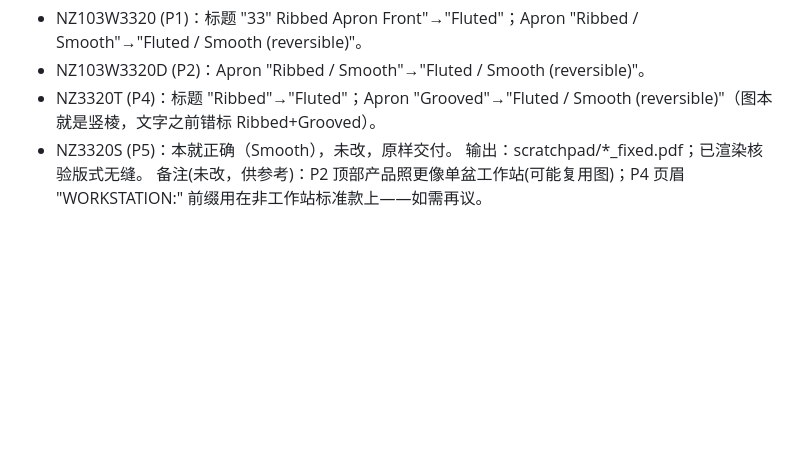
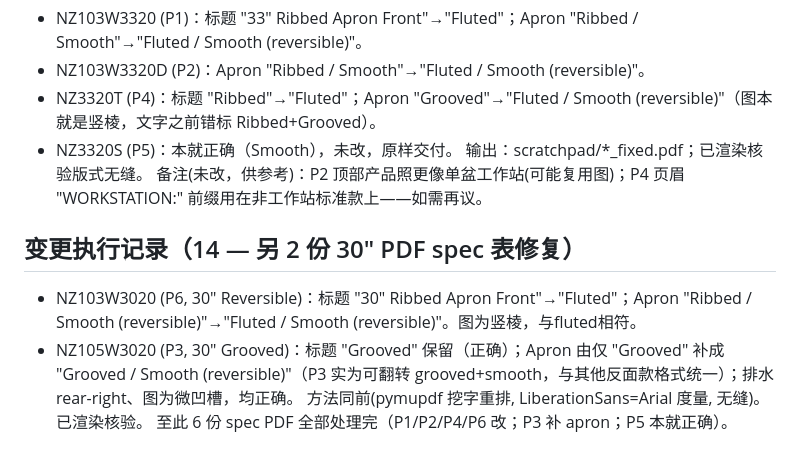
Before and after one commit to yunlongliu1/yunlong-liu, a Markdown page: NOZLOO_AUDIT_MEMORY.md, the part around the change. Rendered like a GitHub page; blank space fills up the shorter version.

Commit message:
Log two more 30-inch PDF spec-sheet fixes to audit memory
Co-Authored-By: Claude Opus 4.8 <noreply@anthropic.com>
Claude-Session: https://claude.ai/code/session_012aYQAf7TUsBNGddrDXxAn6

```diff
--- a/NOZLOO_AUDIT_MEMORY.md
+++ b/NOZLOO_AUDIT_MEMORY.md
@@ -169,3 +169,9 @@ V1(P5 颜色metafield) V2(P2 sink-type) V3(落地页body空/主题) + P1↔P6
 - NZ3320S (P5)：本就正确（Smooth），未改，原样交付。
 输出：scratchpad/*_fixed.pdf；已渲染核验版式无缝。
 备注(未改，供参考)：P2 顶部产品照更像单盆工作站(可能复用图)；P4 页眉 "WORKSTATION:" 前缀用在非工作站标准款上——如需再议。
+
+## 变更执行记录（14 — 另 2 份 30" PDF spec 表修复）
+- NZ103W3020 (P6, 30" Reversible)：标题 "30\" Ribbed Apron Front"→"Fluted"；Apron "Ribbed / Smooth (reversible)"→"Fluted / Smooth (reversible)"。图为竖棱，与fluted相符。
+- NZ105W3020 (P3, 30" Grooved)：标题 "Grooved" 保留（正确）；Apron 由仅 "Grooved" 补成 "Grooved / Smooth (reversible)"（P3 实为可翻转 grooved+smooth，与其他反面款格式统一）；排水 rear-right、图为微凹槽，均正确。
+方法同前(pymupdf 挖字重排, LiberationSans=Arial 度量, 无缝)。已渲染核验。
+至此 6 份 spec PDF 全部处理完（P1/P2/P4/P6 改；P3 补 apron；P5 本就正确）。
```
